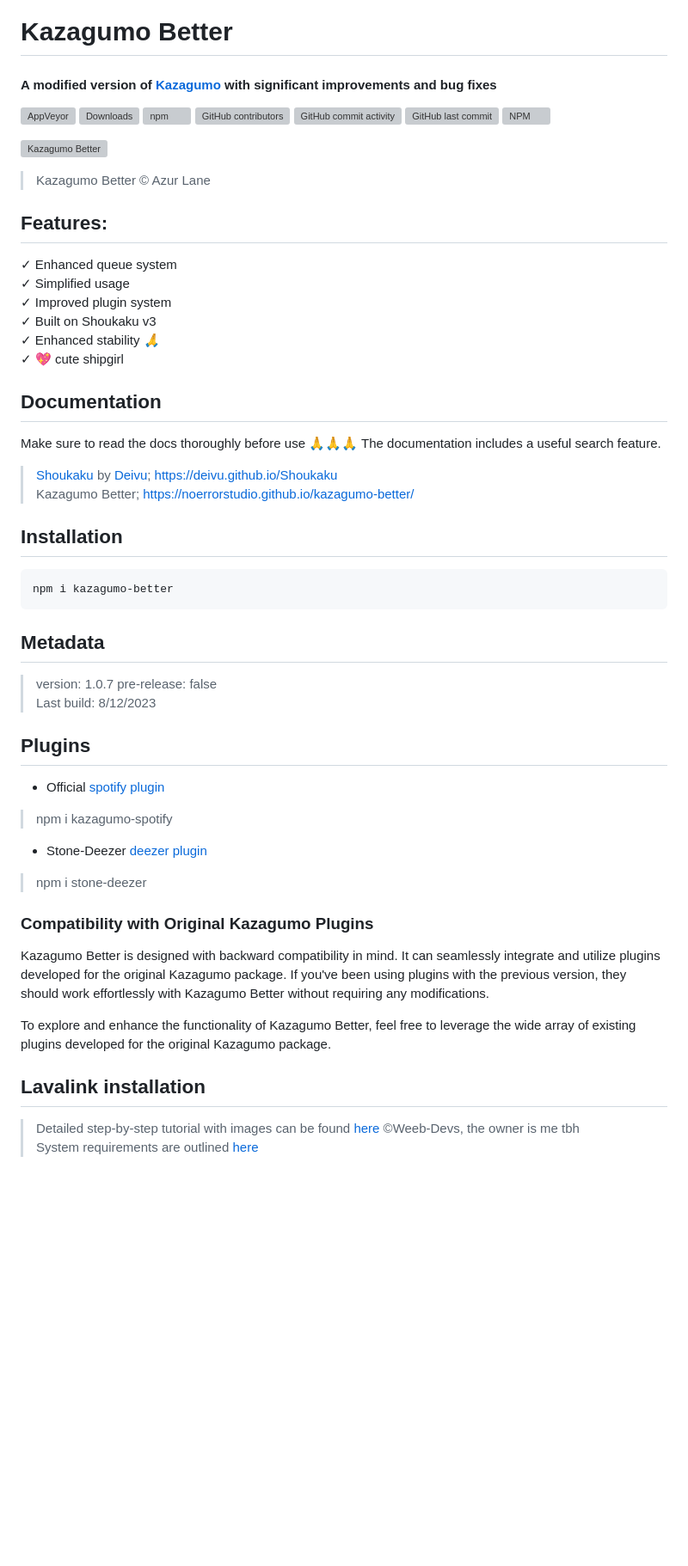
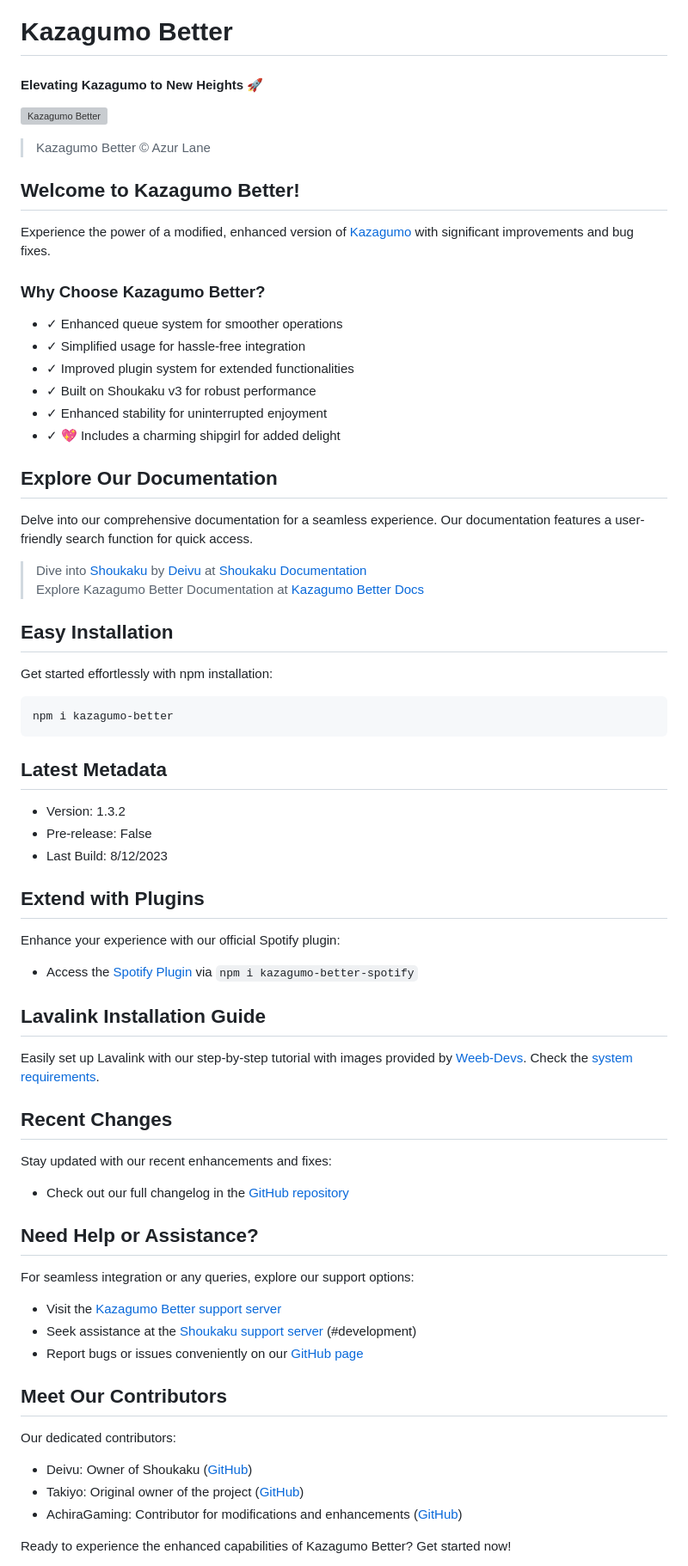
Before and after one commit to achiragaming/DamonJS, a Markdown page: README.md, the part around one of its changes. Shown at 86% size. Rendered like a GitHub page; blank space fills up the shorter version; grey boxes are pictures that could not be loaded.

````diff
--- a/README.md
+++ b/README.md
@@ -1,50 +1,58 @@
 # Kazagumo Better
-#### A modified version of [Kazagumo](https://github.com/Takiyo0/Kazagumo) with significant improvements and bug fixes
-
-![AppVeyor](https://img.shields.io/appveyor/build/Takiyo0/kazagumo) ![Downloads](https://img.shields.io/npm/dm/kazagumo-better) ![npm](https://img.shields.io/npm/v/kazagumo-better) ![GitHub contributors](https://img.shields.io/github/contributors/NoErrorStudio/kazagumo-better) ![GitHub commit activity](https://img.shields.io/github/commit-activity/m/NoErrorStudio/kazagumo-better) ![GitHub last commit](https://img.shields.io/github/last-commit/NoErrorStudio/kazagumo-better) ![NPM](https://img.shields.io/npm/l/kazagumo-better)
+#### Elevating Kazagumo to New Heights 🚀
 
 ![Kazagumo Better](https://i.imgur.com/jfVSvHj.png)
 > Kazagumo Better © Azur Lane
 
-## Features:
+## Welcome to Kazagumo Better!
+Experience the power of a modified, enhanced version of [Kazagumo](https://github.com/Takiyo0/Kazagumo) with significant improvements and bug fixes.
 
-✓ Enhanced queue system
-✓ Simplified usage
-✓ Improved plugin system
-✓ Built on Shoukaku v3
-✓ Enhanced stability _🙏_
-✓ 💖 cute shipgirl
+### Why Choose Kazagumo Better?
+- ✓ Enhanced queue system for smoother operations
+- ✓ Simplified usage for hassle-free integration
+- ✓ Improved plugin system for extended functionalities
+- ✓ Built on Shoukaku v3 for robust performance
+- ✓ Enhanced stability for uninterrupted enjoyment
+- ✓ 💖 Includes a charming shipgirl for added delight
 
-## Documentation
-Make sure to read the docs thoroughly before use 🙏🙏🙏 The documentation includes a useful search feature.
-> [Shoukaku](https://github.com/Deivu/Shoukaku) by [Deivu](https://github.com/Deivu);  https://deivu.github.io/Shoukaku
-> Kazagumo Better; https://noerrorstudio.github.io/kazagumo-better/
+## Explore Our Documentation
+Delve into our comprehensive documentation for a seamless experience. Our documentation features a user-friendly search function for quick access.
+> Dive into [Shoukaku](https://github.com/Deivu/Shoukaku) by [Deivu](https://github.com/Deivu) at [Shoukaku Documentation](https://deivu.github.io/Shoukaku)
+> Explore Kazagumo Better Documentation at [Kazagumo Better Docs](https://noerrorstudio.github.io/kazagumo-better/)
 
-## Installation
-
+## Easy Installation
+Get started effortlessly with npm installation:
 ```bash
 npm i kazagumo-better
 ```
 
-## Metadata
+## Latest Metadata
+- Version: 1.3.2
+- Pre-release: False
+- Last Build: 8/12/2023
 
-> version: 1.0.7
-> pre-release: false
-> Last build: 8/12/2023
+## Extend with Plugins
+Enhance your experience with our official Spotify plugin:
+- Access the [Spotify Plugin](https://npmjs.com/package/kazagumo-better-spotify) via `npm i kazagumo-better-spotify`
 
-## Plugins
-- Official [spotify plugin](https://npmjs.com/package/kazagumo-better-spotify)
-> npm i kazagumo-spotify
-- Stone-Deezer [deezer plugin](https://www.npmjs.com/package/stone-deezer)
-> npm i stone-deezer
+## Lavalink Installation Guide
+Easily set up Lavalink with our step-by-step tutorial with images provided by [Weeb-Devs](https://github.com/Weeb-Devs/Laffey/blob/main/readme/LAVALINK_INSTALLATION.md). Check the [system requirements](https://github.com/freyacodes/Lavalink#requirements).
 
-### Compatibility with Original Kazagumo Plugins
-Kazagumo Better is designed with backward compatibility in mind. It can seamlessly integrate and utilize plugins developed for the original Kazagumo package. If you've been using plugins with the previous version, they should work effortlessly with Kazagumo Better without requiring any modifications.
+## Recent Changes
+Stay updated with our recent enhancements and fixes:
+- Check out our full changelog in the [GitHub repository](https://github.com/NoErrorStudio/kazagumo-better/releases)
 
-To explore and enhance the functionality of Kazagumo Better, feel free to leverage the wide array of existing plugins developed for the original Kazagumo package.
+## Need Help or Assistance?
+For seamless integration or any queries, explore our support options:
+- Visit the [Kazagumo Better support server](https://discord.gg/noerror)
+- Seek assistance at the [Shoukaku support server](https://discord.gg/FVqbtGu) (#development)
+- Report bugs or issues conveniently on our [GitHub page](https://github.com/NoErrorStudio/kazagumo-better/issues/new/choose)
 
-## Lavalink installation
+## Meet Our Contributors
+Our dedicated contributors:
+- Deivu: Owner of Shoukaku ([GitHub](https://github.com/Deivu))
+- Takiyo: Original owner of the project ([GitHub](https://github.com/Takiyo0))
+- AchiraGaming: Contributor for modifications and enhancements ([GitHub](https://github.com/achiragaming))
 
-> Detailed step-by-step tutorial with images can be found [here](https://github.com/Weeb-Devs/Laffey/blob/main/readme/LAVALINK_INSTALLATION.md) ©Weeb-Devs, the owner is me tbh
-> System requirements are outlined [here](https://github.com/freyacodes/Lavalink#requirements)
+Ready to experience the enhanced capabilities of Kazagumo Better? Get started now!
 
````
Also changed, not shown: other parts of README.md (+1 -43 lines).
